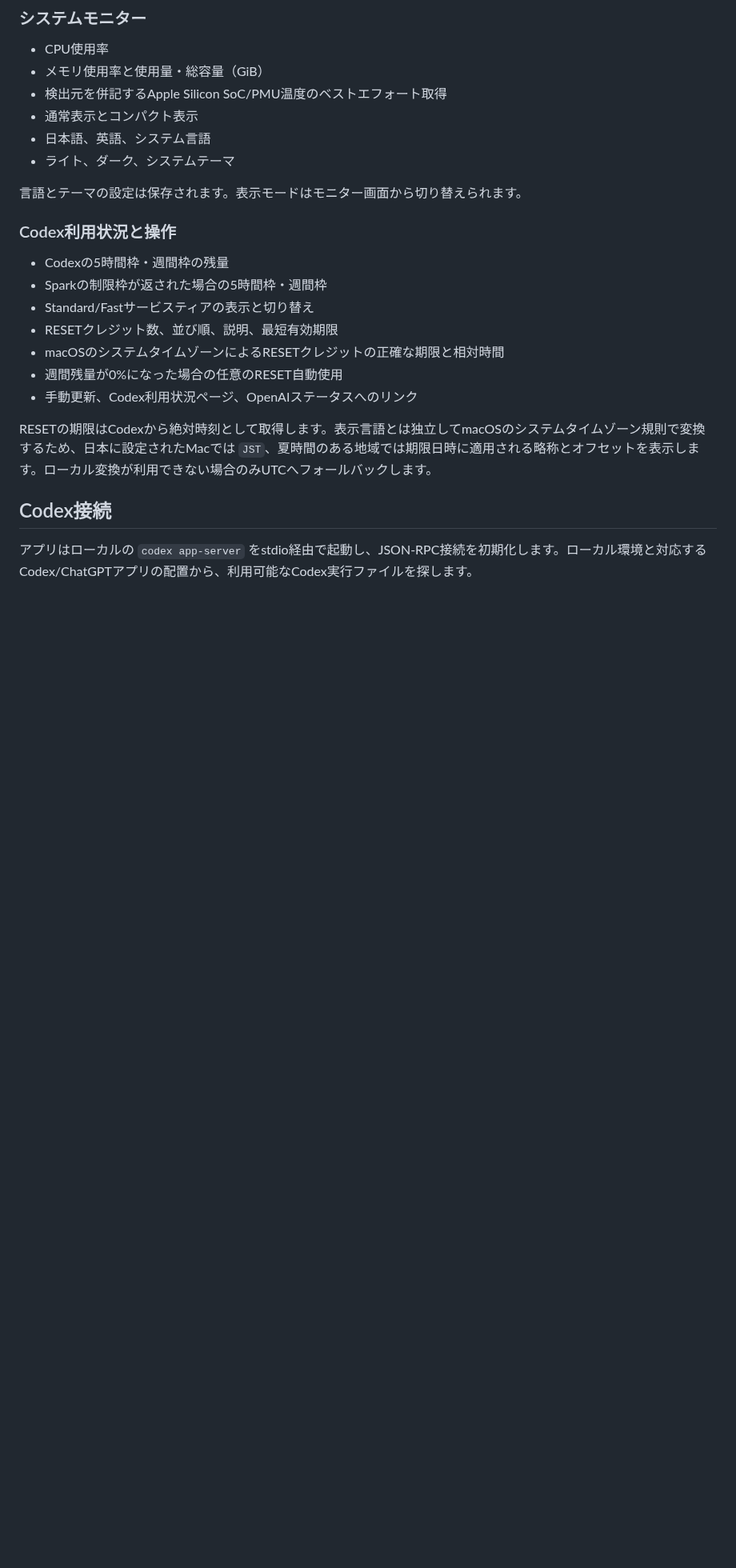
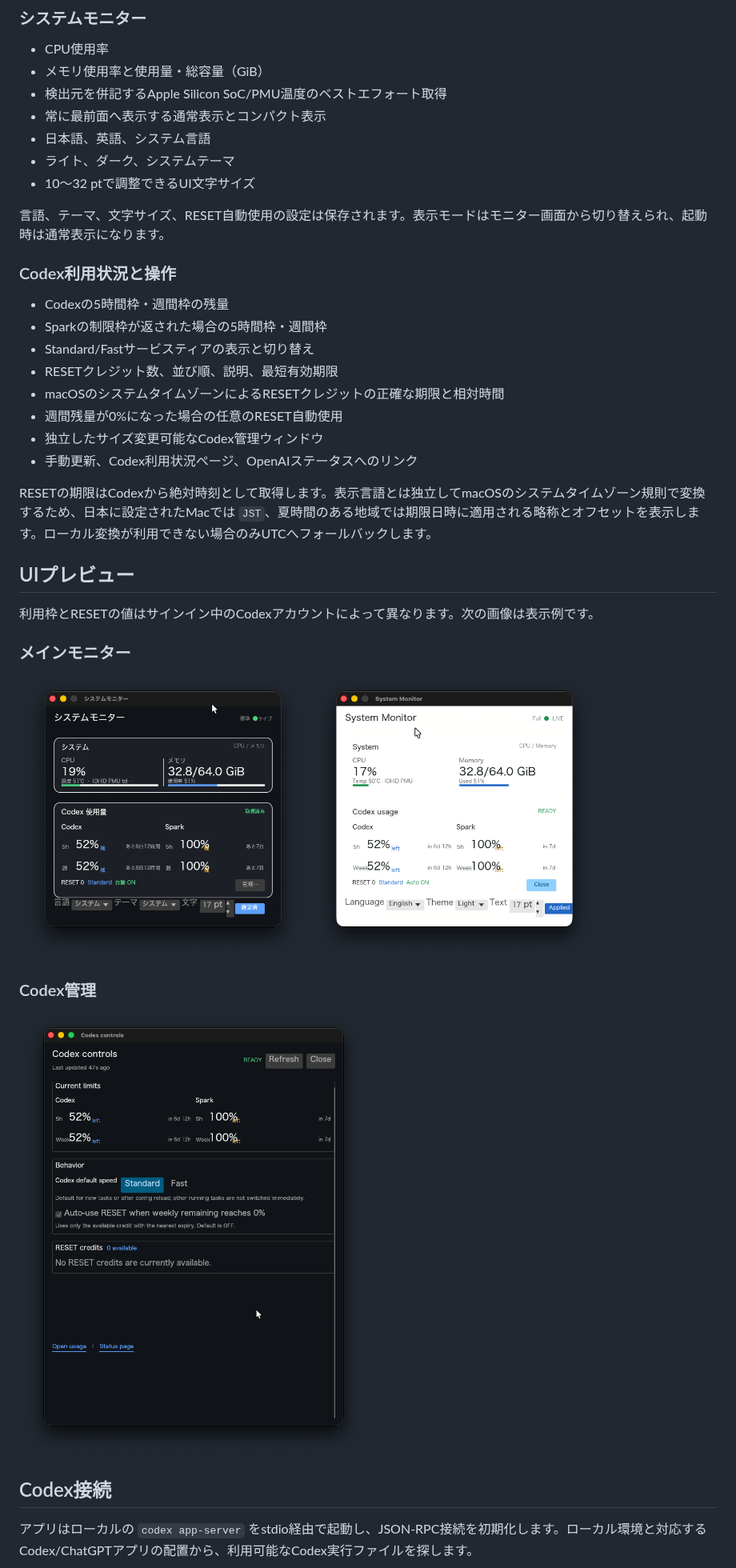
Before and after one commit to mlabo-org/mini-system-monitor-rs, a Markdown page: README.ja.md, the part around one of its changes. Shown at 80% size. Rendered like a GitHub page; pictures changed too: docs/images/codex-controls-dark-en.png (added), docs/images/system-monitor-dark-ja.png (added), docs/images/system-monitor-light-en.png (added); blank space fills up the shorter version.

Commit message:
Update README with current UI screenshots

```diff
--- a/README.ja.md
+++ b/README.ja.md
@@ -15,11 +15,12 @@
 - CPU使用率
 - メモリ使用率と使用量・総容量（GiB）
 - 検出元を併記するApple Silicon SoC/PMU温度のベストエフォート取得
-- 通常表示とコンパクト表示
+- 常に最前面へ表示する通常表示とコンパクト表示
 - 日本語、英語、システム言語
 - ライト、ダーク、システムテーマ
+- 10〜32 ptで調整できるUI文字サイズ
 
-言語とテーマの設定は保存されます。表示モードはモニター画面から切り替えられます。
+言語、テーマ、文字サイズ、RESET自動使用の設定は保存されます。表示モードはモニター画面から切り替えられ、起動時は通常表示になります。
 
 ### Codex利用状況と操作
 
@@ -29,9 +30,25 @@
 - RESETクレジット数、並び順、説明、最短有効期限
 - macOSのシステムタイムゾーンによるRESETクレジットの正確な期限と相対時間
 - 週間残量が0%になった場合の任意のRESET自動使用
+- 独立したサイズ変更可能なCodex管理ウィンドウ
 - 手動更新、Codex利用状況ページ、OpenAIステータスへのリンク
 
 RESETの期限はCodexから絶対時刻として取得します。表示言語とは独立してmacOSのシステムタイムゾーン規則で変換するため、日本に設定されたMacでは `JST`、夏時間のある地域では期限日時に適用される略称とオフセットを表示します。ローカル変換が利用できない場合のみUTCへフォールバックします。
+
+## UIプレビュー
+
+利用枠とRESETの値はサインイン中のCodexアカウントによって異なります。次の画像は表示例です。
+
+### メインモニター
+
+<p>
+  <img src="docs/images/system-monitor-dark-ja.png" alt="ダークテーマ・日本語表示のMini System Monitor" width="360">
+  <img src="docs/images/system-monitor-light-en.png" alt="ライトテーマ・英語表示のMini System Monitor" width="360">
+</p>
+
+### Codex管理
+
+<img src="docs/images/codex-controls-dark-en.png" alt="ダークテーマ・英語表示のCodex管理ウィンドウ" width="520">
 
 ## Codex接続
 
```
Also changed, not shown: other parts of README.ja.md (+1 -1 lines), README.md (+24 -5 lines), 1 other file.
